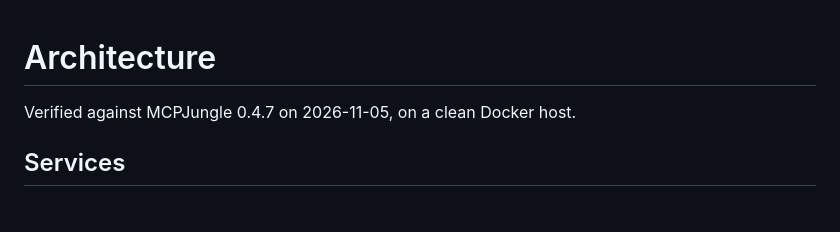
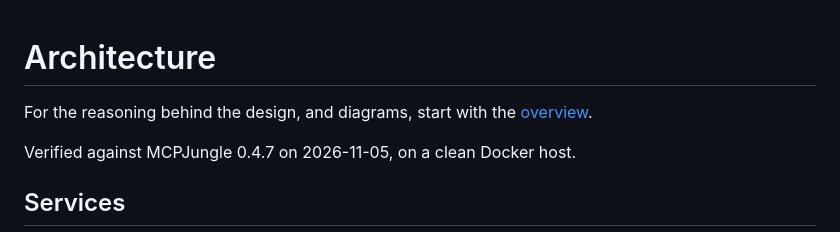
Before and after one commit to danielrosehill/Canopy, a Markdown page: docs/architecture.md, the part around the change. GitHub-like rendering; blank space fills up the shorter version.

```diff
--- a/docs/architecture.md
+++ b/docs/architecture.md
@@ -1,4 +1,6 @@
 # Architecture
+
+For the reasoning behind the design, and diagrams, start with the [overview](overview.md).
 
 Verified against MCPJungle 0.4.7 on 2026-11-05, on a clean Docker host.
 
```
Also changed, not shown: README.md (+12 -0 lines), docs/brand/README.md (added, +55 -0 lines), docs/design.md (+1 -0 lines), docs/overview.md (added, +215 -0 lines), docs/brand/avatar.png (added), docs/brand/banner.jpg (added), docs/brand/canopy-at-a-glance.png (added), docs/brand/social-preview.jpg (added), docs/brand/why-at-home.png (added).
